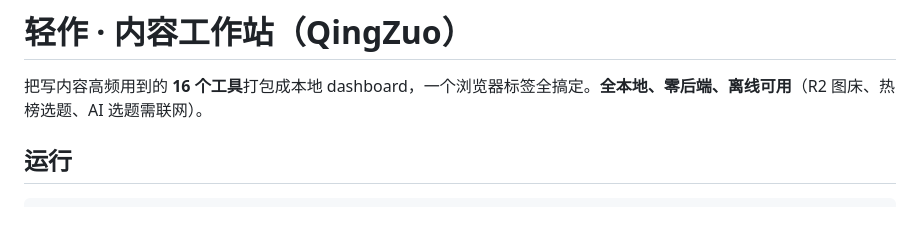
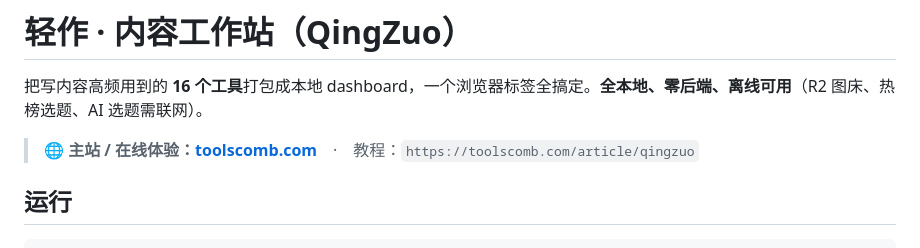
Before and after one commit to zy22601/content-toolbox-dashboard, a Markdown page: README.md, the part around the change. GitHub-like rendering; blank space fills up the shorter version.

Commit message:
README: add main site toolscomb.com link

```diff
--- a/README.md
+++ b/README.md
@@ -1,6 +1,8 @@
 # 轻作 · 内容工作站（QingZuo）
 
 把写内容高频用到的 **16 个工具**打包成本地 dashboard，一个浏览器标签全搞定。**全本地、零后端、离线可用**（R2 图床、热榜选题、AI 选题需联网）。
+
+> 🌐 **主站 / 在线体验：[toolscomb.com](https://toolscomb.com)**　·　教程：`https://toolscomb.com/article/qingzuo`
 
 ## 运行
 
```
